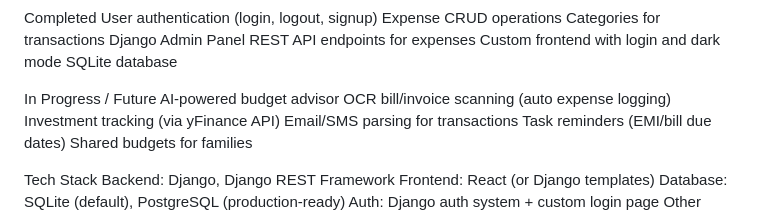
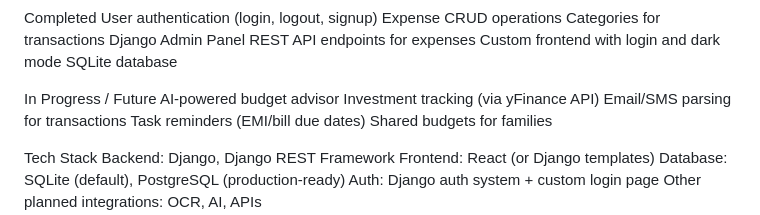
Before and after one commit to vanshik19a/Hybrid-Expense-Tracker-Guide, a Markdown page: README.md, the part around the change. Rendered like a GitHub page.

```diff
--- a/README.md
+++ b/README.md
@@ -15,7 +15,6 @@ SQLite database
 
 In Progress / Future
 AI-powered budget advisor
-OCR bill/invoice scanning (auto expense logging)
 Investment tracking (via yFinance API)
 Email/SMS parsing for transactions
 Task reminders (EMI/bill due dates)
```
